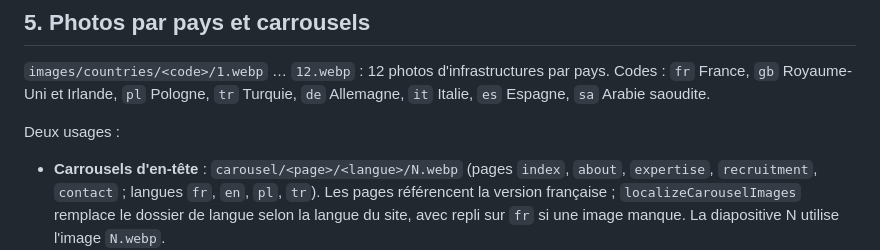
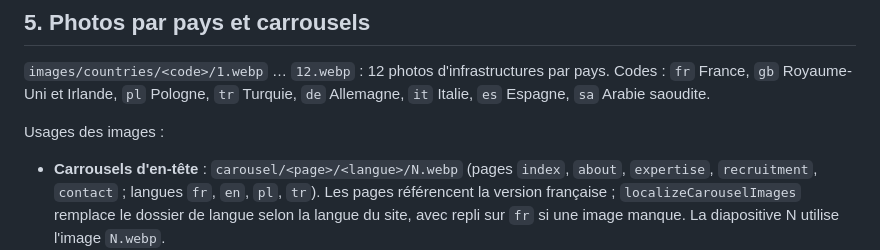
Before and after one commit to annaelsad/CEEB_Yaelle, a Markdown page: README.md, the part around the change. Rendered like a GitHub page.

Commit message:
README : intitulé de la section images
Co-Authored-By: Claude Opus 5.5 <noreply@anthropic.com>
Claude-Session: https://claude.ai/code/session_014UcFHun8esJXDdtfwSEjxy

```diff
--- a/README.md
+++ b/README.md
@@ -171,7 +171,7 @@ reprises dans `sitemap.xml`. Ajouter une langue implique de compléter ces deux
 pays. Codes : `fr` France, `gb` Royaume-Uni et Irlande, `pl` Pologne,
 `tr` Turquie, `de` Allemagne, `it` Italie, `es` Espagne, `sa` Arabie saoudite.
 
-Deux usages :
+Usages des images :
 
 - **Carrousels d'en-tête** : `carousel/<page>/<langue>/N.webp` (pages `index`,
   `about`, `expertise`, `recruitment`, `contact` ; langues `fr`, `en`, `pl`,
```
